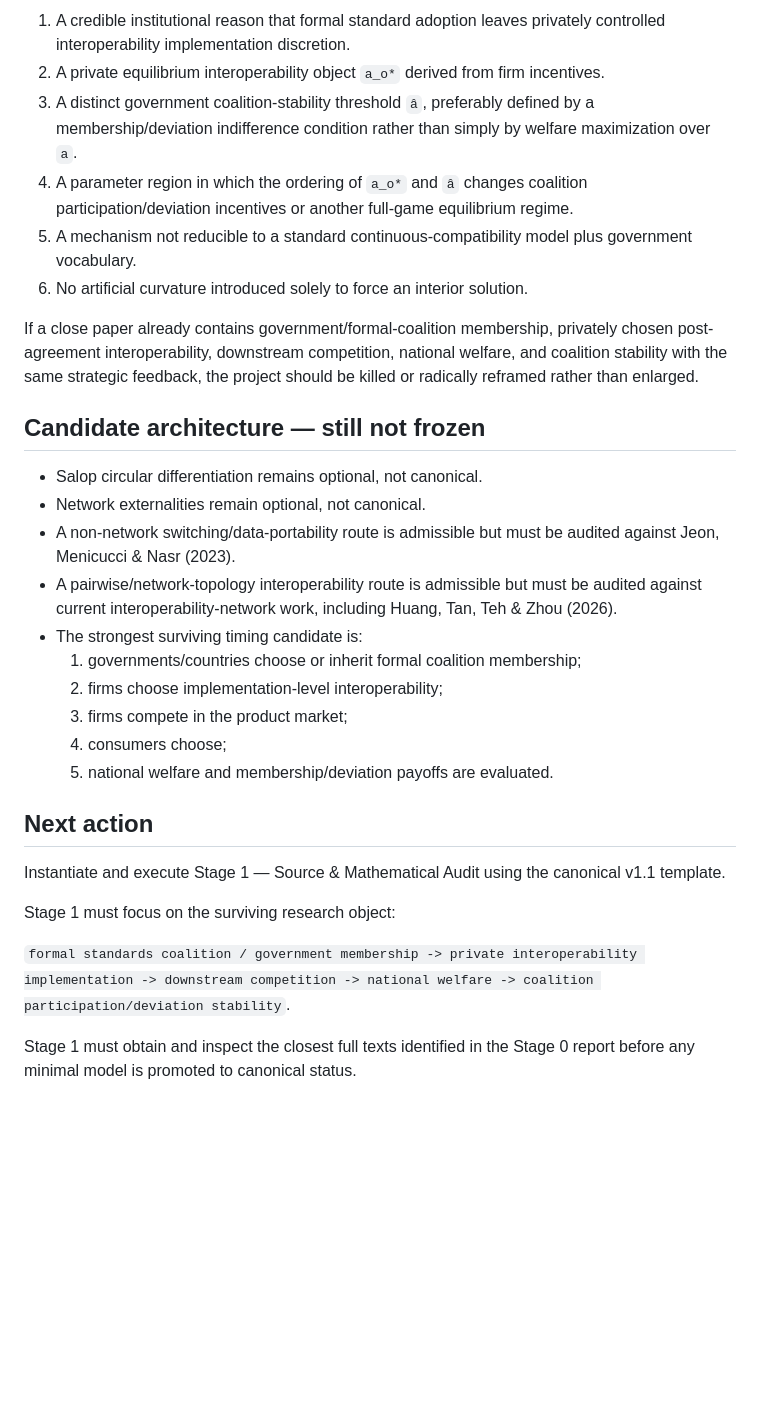
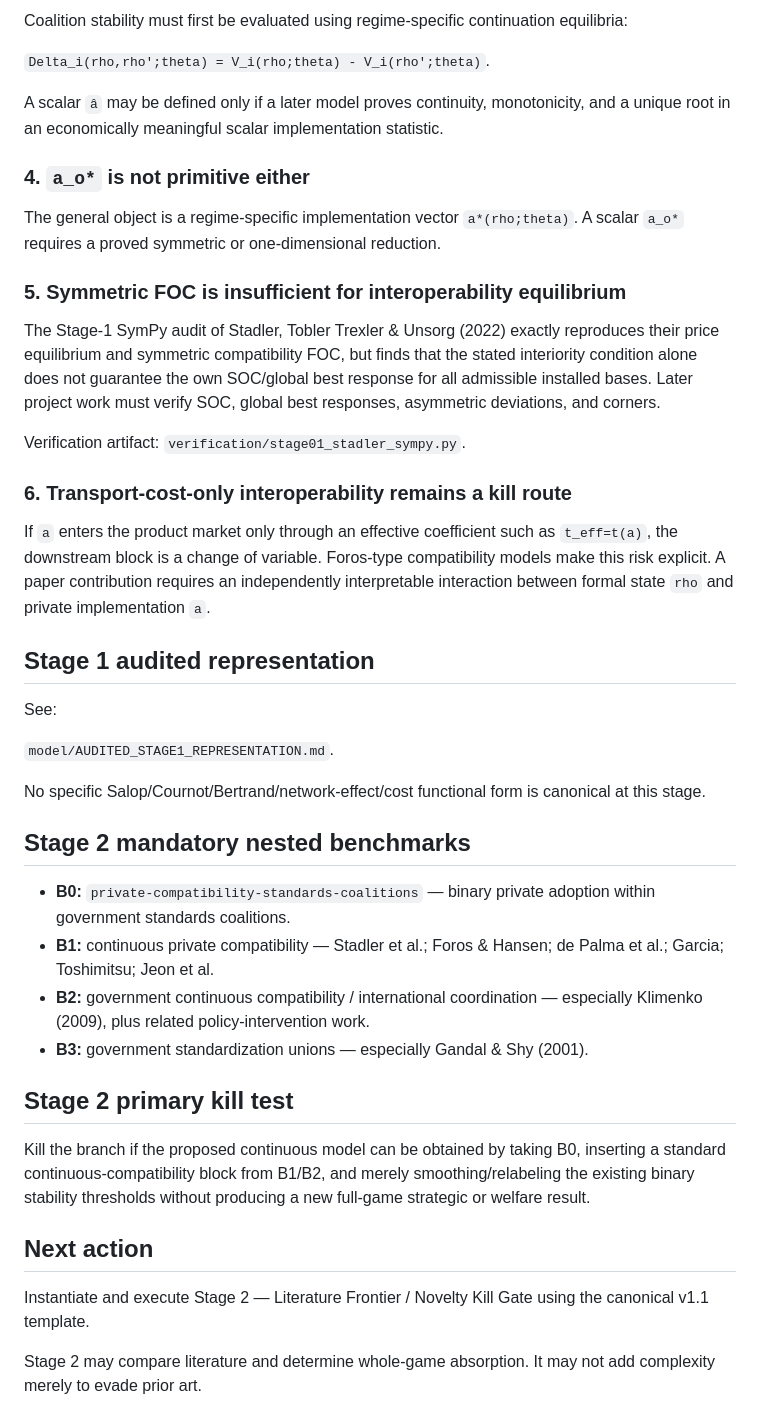
Before and after one commit to ryotamatsuki/endogenous-interoperability-standards-coalitions, a Markdown page: PROJECT_STATE.md, the part around one of its changes. Drawn GitHub-style; blank space fills up the shorter version.

```diff
--- a/PROJECT_STATE.md
+++ b/PROJECT_STATE.md
@@ -60,32 +52,45 @@ Required surviving properties are now:
 
-1. A credible institutional reason that formal standard adoption leaves privately controlled interoperability implementation discretion.
-2. A private equilibrium interoperability object `a_o*` derived from firm incentives.
-3. A distinct government coalition-stability threshold `â`, preferably defined by a membership/deviation indifference condition rather than simply by welfare maximization over `a`.
-4. A parameter region in which the ordering of `a_o*` and `â` changes coalition participation/deviation incentives or another full-game equilibrium regime.
-5. A mechanism not reducible to a standard continuous-compatibility model plus government vocabulary.
-6. No artificial curvature introduced solely to force an interior solution.
+Coalition stability must first be evaluated using regime-specific continuation equilibria:
 
-If a close paper already contains government/formal-coalition membership, privately chosen post-agreement interoperability, downstream competition, national welfare, and coalition stability with the same strategic feedback, the project should be killed or radically reframed rather than enlarged.
+`Delta_i(rho,rho';theta) = V_i(rho;theta) - V_i(rho';theta)`.
 
-## Candidate architecture — still not frozen
+A scalar `â` may be defined only if a later model proves continuity, monotonicity, and a unique root in an economically meaningful scalar implementation statistic.
 
-- Salop circular differentiation remains optional, not canonical.
-- Network externalities remain optional, not canonical.
-- A non-network switching/data-portability route is admissible but must be audited against Jeon, Menicucci & Nasr (2023).
-- A pairwise/network-topology interoperability route is admissible but must be audited against current interoperability-network work, including Huang, Tan, Teh & Zhou (2026).
-- The strongest surviving timing candidate is:
-  1. governments/countries choose or inherit formal coalition membership;
-  2. firms choose implementation-level interoperability;
-  3. firms compete in the product market;
-  4. consumers choose;
-  5. national welfare and membership/deviation payoffs are evaluated.
+### 4. `a_o*` is not primitive either
+
+The general object is a regime-specific implementation vector `a*(rho;theta)`. A scalar `a_o*` requires a proved symmetric or one-dimensional reduction.
+
+### 5. Symmetric FOC is insufficient for interoperability equilibrium
+
+The Stage-1 SymPy audit of Stadler, Tobler Trexler & Unsorg (2022) exactly reproduces their price equilibrium and symmetric compatibility FOC, but finds that the stated interiority condition alone does not guarantee the own SOC/global best response for all admissible installed bases. Later project work must verify SOC, global best responses, asymmetric deviations, and corners.
+
+Verification artifact: `verification/stage01_stadler_sympy.py`.
+
+### 6. Transport-cost-only interoperability remains a kill route
+
+If `a` enters the product market only through an effective coefficient such as `t_eff=t(a)`, the downstream block is a change of variable. Foros-type compatibility models make this risk explicit. A paper contribution requires an independently interpretable interaction between formal state `rho` and private implementation `a`.
+
+## Stage 1 audited representation
+
+See:
+
+`model/AUDITED_STAGE1_REPRESENTATION.md`.
+
+No specific Salop/Cournot/Bertrand/network-effect/cost functional form is canonical at this stage.
+
+## Stage 2 mandatory nested benchmarks
+
+- **B0:** `private-compatibility-standards-coalitions` — binary private adoption within government standards coalitions.
+- **B1:** continuous private compatibility — Stadler et al.; Foros & Hansen; de Palma et al.; Garcia; Toshimitsu; Jeon et al.
+- **B2:** government continuous compatibility / international coordination — especially Klimenko (2009), plus related policy-intervention work.
+- **B3:** government standardization unions — especially Gandal & Shy (2001).
+
+## Stage 2 primary kill test
+
+Kill the branch if the proposed continuous model can be obtained by taking B0, inserting a standard continuous-compatibility block from B1/B2, and merely smoothing/relabeling the existing binary stability thresholds without producing a new full-game strategic or welfare result.
 
 ## Next action
 
-Instantiate and execute Stage 1 — Source & Mathematical Audit using the canonical v1.1 template.
+Instantiate and execute Stage 2 — Literature Frontier / Novelty Kill Gate using the canonical v1.1 template.
 
-Stage 1 must focus on the surviving research object:
-
-`formal standards coalition / government membership -> private interoperability implementation -> downstream competition -> national welfare -> coalition participation/deviation stability`.
-
-Stage 1 must obtain and inspect the closest full texts identified in the Stage 0 report before any minimal model is promoted to canonical status.
+Stage 2 may compare literature and determine whole-game absorption. It may not add complexity merely to evade prior art.
```
Also changed, not shown: other parts of PROJECT_STATE.md (+21 -29 lines).
